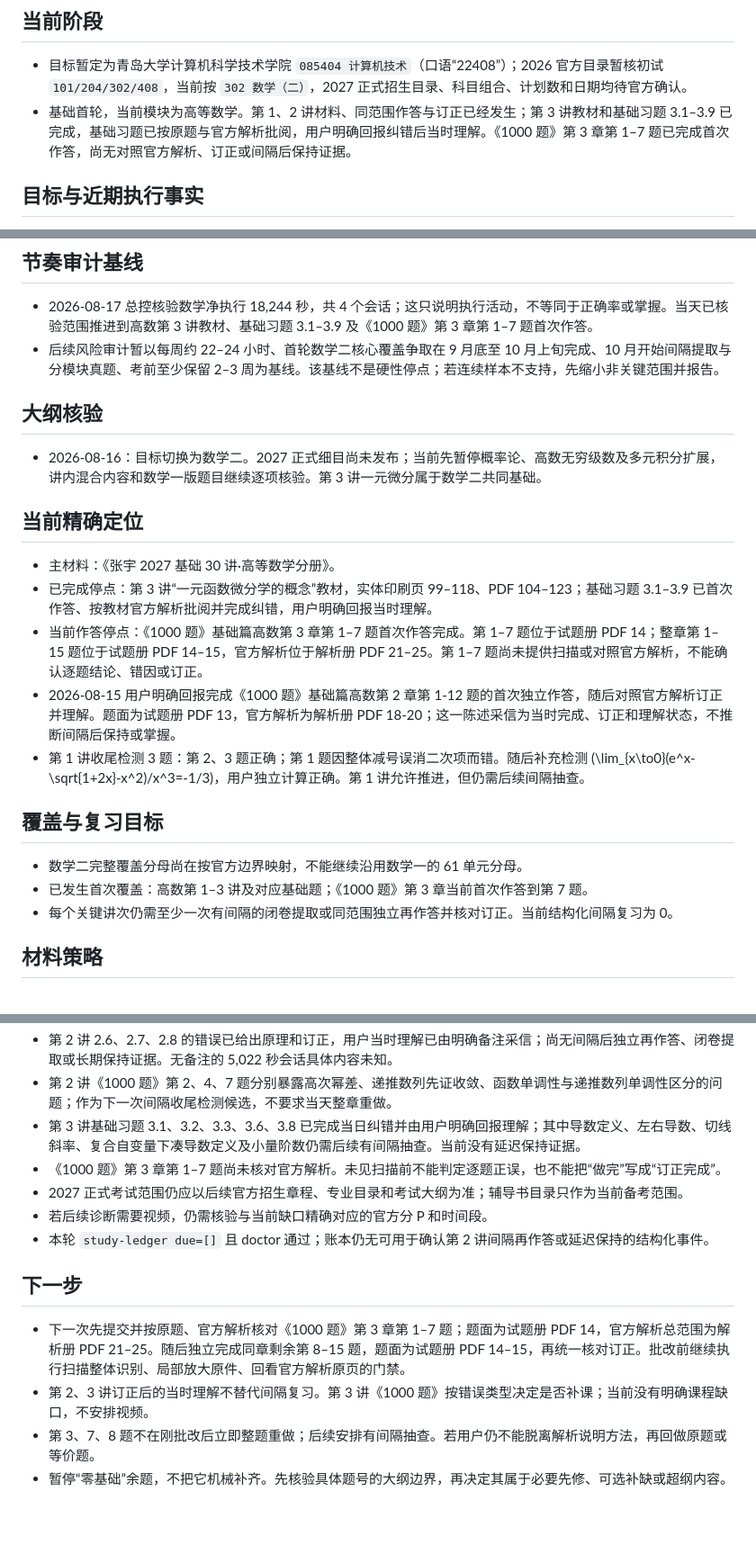
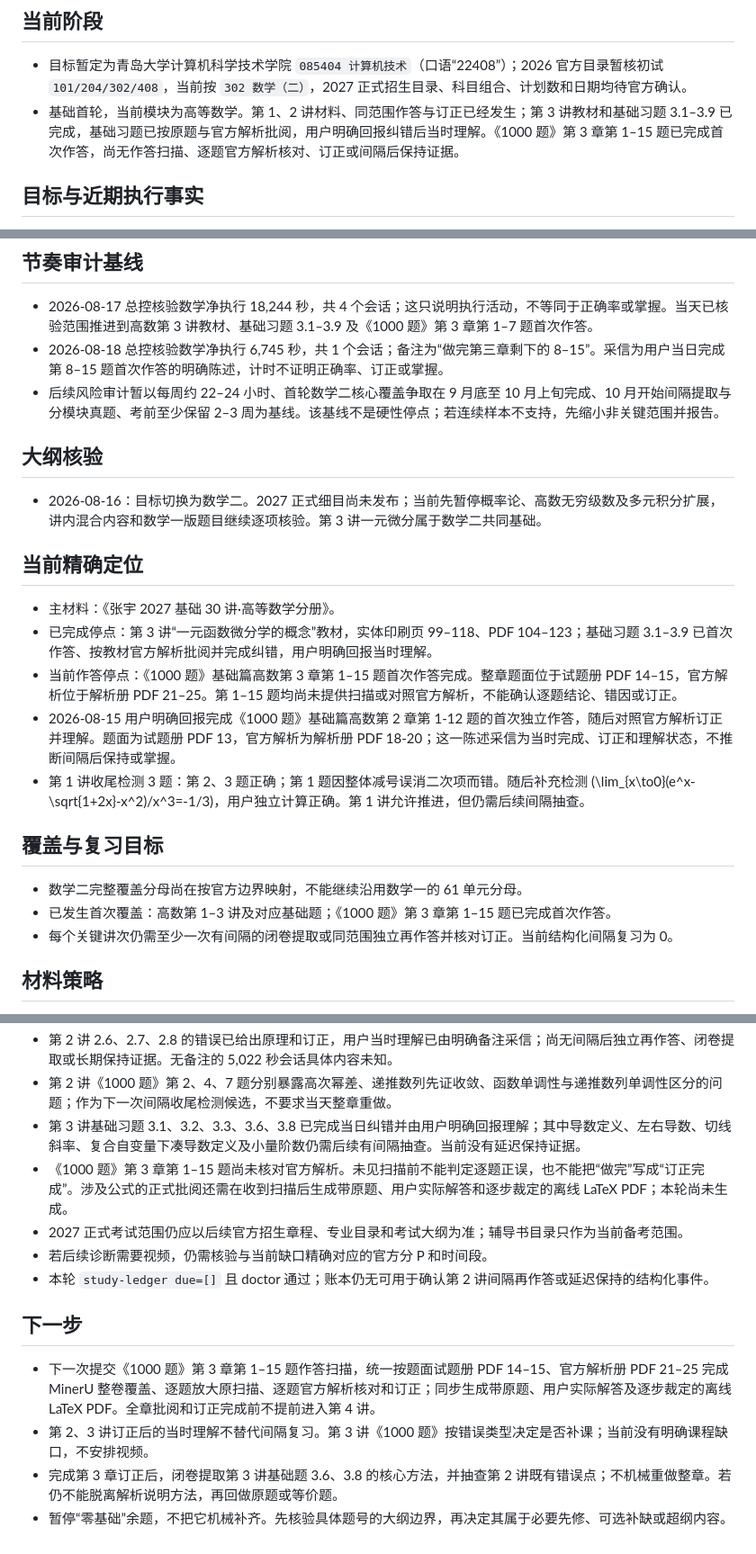
Before and after one commit to Evan-Joseph/math2-flashcards, a Markdown page: 00_学习状态.md, 3 parts joined by grey strips. Shown at 90% size. GitHub-like rendering; blank space fills up the shorter version.

Commit message:
docs: record chapter three completion boundary

```diff
--- a/00_学习状态.md
+++ b/00_学习状态.md
@@ -5,7 +5,7 @@
 ## 当前阶段
 
 - 目标暂定为青岛大学计算机科学技术学院 `085404 计算机技术`（口语“22408”）；2026 官方目录暂核初试 `101/204/302/408`，当前按 `302 数学（二）`，2027 正式招生目录、科目组合、计划数和日期均待官方确认。
-- 基础首轮，当前模块为高等数学。第 1、2 讲材料、同范围作答与订正已经发生；第 3 讲教材和基础习题 3.1–3.9 已完成，基础习题已按原题与官方解析批阅，用户明确回报纠错后当时理解。《1000 题》第 3 章第 1–7 题已完成首次作答，尚无对照官方解析、订正或间隔后保持证据。
+- 基础首轮，当前模块为高等数学。第 1、2 讲材料、同范围作答与订正已经发生；第 3 讲教材和基础习题 3.1–3.9 已完成，基础习题已按原题与官方解析批阅，用户明确回报纠错后当时理解。《1000 题》第 3 章第 1–15 题已完成首次作答，尚无作答扫描、逐题官方解析核对、订正或间隔后保持证据。
 
 ## 目标与近期执行事实
 
@@ -17,6 +17,7 @@
 ## 节奏审计基线
 
 - 2026-08-17 总控核验数学净执行 18,244 秒，共 4 个会话；这只说明执行活动，不等同于正确率或掌握。当天已核验范围推进到高数第 3 讲教材、基础习题 3.1–3.9 及《1000 题》第 3 章第 1–7 题首次作答。
+- 2026-08-18 总控核验数学净执行 6,745 秒，共 1 个会话；备注为“做完第三章剩下的 8–15”。采信为用户当日完成第 8–15 题首次作答的明确陈述，计时不证明正确率、订正或掌握。
 - 后续风险审计暂以每周约 22–24 小时、首轮数学二核心覆盖争取在 9 月底至 10 月上旬完成、10 月开始间隔提取与分模块真题、考前至少保留 2–3 周为基线。该基线不是硬性停点；若连续样本不支持，先缩小非关键范围并报告。
 
 ## 大纲核验
@@ -27,7 +28,7 @@
 
 - 主材料：《张宇 2027 基础 30 讲·高等数学分册》。
 - 已完成停点：第 3 讲“一元函数微分学的概念”教材，实体印刷页 99–118、PDF 104–123；基础习题 3.1–3.9 已首次作答、按教材官方解析批阅并完成纠错，用户明确回报当时理解。
-- 当前作答停点：《1000 题》基础篇高数第 3 章第 1–7 题首次作答完成。第 1–7 题位于试题册 PDF 14；整章第 1–15 题位于试题册 PDF 14–15，官方解析位于解析册 PDF 21–25。第 1–7 题尚未提供扫描或对照官方解析，不能确认逐题结论、错因或订正。
+- 当前作答停点：《1000 题》基础篇高数第 3 章第 1–15 题首次作答完成。整章题面位于试题册 PDF 14–15，官方解析位于解析册 PDF 21–25。第 1–15 题均尚未提供扫描或对照官方解析，不能确认逐题结论、错因或订正。
 - 2026-08-15 用户明确回报完成《1000 题》基础篇高数第 2 章第 1-12 题的首次独立作答，随后对照官方解析订正并理解。题面为试题册 PDF 13，官方解析为解析册 PDF 18-20；这一陈述采信为当时完成、订正和理解状态，不推断间隔后保持或掌握。
 - 第 1 讲收尾检测 3 题：第 2、3 题正确；第 1 题因整体减号误消二次项而错。随后补充检测
   \(\lim_{x\to0}(e^x-\sqrt{1+2x}-x^2)/x^3=-1/3\)，用户独立计算正确。第 1 讲允许推进，但仍需后续间隔抽查。
@@ -35,7 +36,7 @@
 ## 覆盖与复习目标
 
 - 数学二完整覆盖分母尚在按官方边界映射，不能继续沿用数学一的 61 单元分母。
-- 已发生首次覆盖：高数第 1–3 讲及对应基础题；《1000 题》第 3 章当前首次作答到第 7 题。
+- 已发生首次覆盖：高数第 1–3 讲及对应基础题；《1000 题》第 3 章第 1–15 题已完成首次作答。
 - 每个关键讲次仍需至少一次有间隔的闭卷提取或同范围独立再作答并核对订正。当前结构化间隔复习为 0。
 
 ## 材料策略
@@ -75,14 +77,14 @@
 - 第 2 讲 2.6、2.7、2.8 的错误已给出原理和订正，用户当时理解已由明确备注采信；尚无间隔后独立再作答、闭卷提取或长期保持证据。无备注的 5,022 秒会话具体内容未知。
 - 第 2 讲《1000 题》第 2、4、7 题分别暴露高次幂差、递推数列先证收敛、函数单调性与递推数列单调性区分的问题；作为下一次间隔收尾检测候选，不要求当天整章重做。
 - 第 3 讲基础习题 3.1、3.2、3.3、3.6、3.8 已完成当日纠错并由用户明确回报理解；其中导数定义、左右导数、切线斜率、复合自变量下凑导数定义及小量阶数仍需后续有间隔抽查。当前没有延迟保持证据。
-- 《1000 题》第 3 章第 1–7 题尚未核对官方解析。未见扫描前不能判定逐题正误，也不能把“做完”写成“订正完成”。
+- 《1000 题》第 3 章第 1–15 题尚未核对官方解析。未见扫描前不能判定逐题正误，也不能把“做完”写成“订正完成”。涉及公式的正式批阅还需在收到扫描后生成带原题、用户实际解答和逐步裁定的离线 LaTeX PDF；本轮尚未生成。
 - 2027 正式考试范围仍应以后续官方招生章程、专业目录和考试大纲为准；辅导书目录只作为当前备考范围。
 - 若后续诊断需要视频，仍需核验与当前缺口精确对应的官方分 P 和时间段。
 - 本轮 `study-ledger due=[]` 且 doctor 通过；账本仍无可用于确认第 2 讲间隔再作答或延迟保持的结构化事件。
 
 ## 下一步
 
-- 下一次先提交并按原题、官方解析核对《1000 题》第 3 章第 1–7 题；题面为试题册 PDF 14，官方解析总范围为解析册 PDF 21–25。随后独立完成同章剩余第 8–15 题，题面为试题册 PDF 14–15，再统一核对订正。批改前继续执行扫描整体识别、局部放大原件、回看官方解析原页的门禁。
+- 下一次提交《1000 题》第 3 章第 1–15 题作答扫描，统一按题面试题册 PDF 14–15、官方解析册 PDF 21–25 完成 MinerU 整卷覆盖、逐题放大原扫描、逐题官方解析核对和订正；同步生成带原题、用户实际解答及逐步裁定的离线 LaTeX PDF。全章批阅和订正完成前不提前进入第 4 讲。
 - 第 2、3 讲订正后的当时理解不替代间隔复习。第 3 讲《1000 题》按错误类型决定是否补课；当前没有明确课程缺口，不安排视频。
-- 第 3、7、8 题不在刚批改后立即整题重做；后续安排有间隔抽查。若用户仍不能脱离解析说明方法，再回做原题或等价题。
+- 完成第 3 章订正后，闭卷提取第 3 讲基础题 3.6、3.8 的核心方法，并抽查第 2 讲既有错误点；不机械重做整章。若仍不能脱离解析说明方法，再回做原题或等价题。
 - 暂停“零基础”余题，不把它机械补齐。先核验具体题号的大纲边界，再决定其属于必要先修、可选补缺或超纲内容。
```
Also changed, not shown: other parts of 00_学习状态.md (+2 -1 lines), AGENTS.md (+1 -0 lines).
